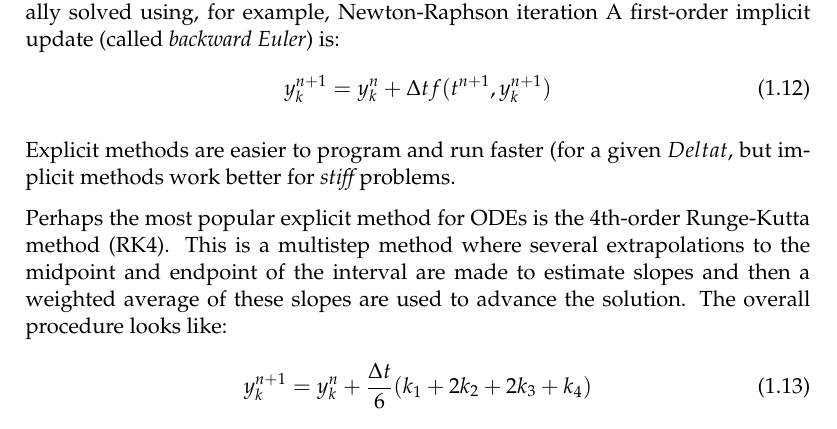
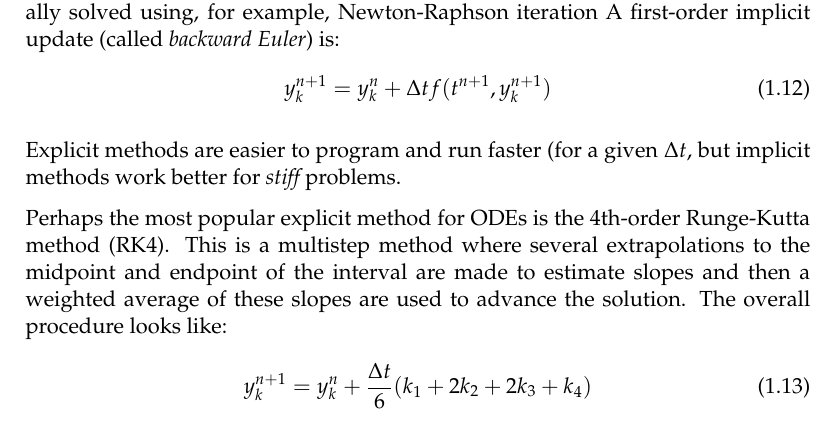
Before and after one commit to Open-Astrophysics-Bookshelf/numerical_exercises, a LaTeX thesis (CompHydroTutorial.tex, which reads intro/intro.tex): part of page 15 of 122, cut so that both start at the same text. Compiled offline with pdfLaTeX.

Commit message:
fix typo

```diff
--- a/intro/intro.tex
+++ b/intro/intro.tex
@@ -212,7 +212,7 @@ y^{n+1}_k = y^n_k + \Delta t f(t^{n+1}, y^{n+1}_k)
 \end{equation}
 
 Explicit methods are easier to program and run faster (for a given $
-Delta t$, but implicit methods work better for {\em stiff} problems.
+\Delta t$, but implicit methods work better for {\em stiff} problems.
 
 Perhaps the most popular explicit method for ODEs is the 4th-order
 Runge-Kutta method (RK4).  This is a multistep method where several
```
